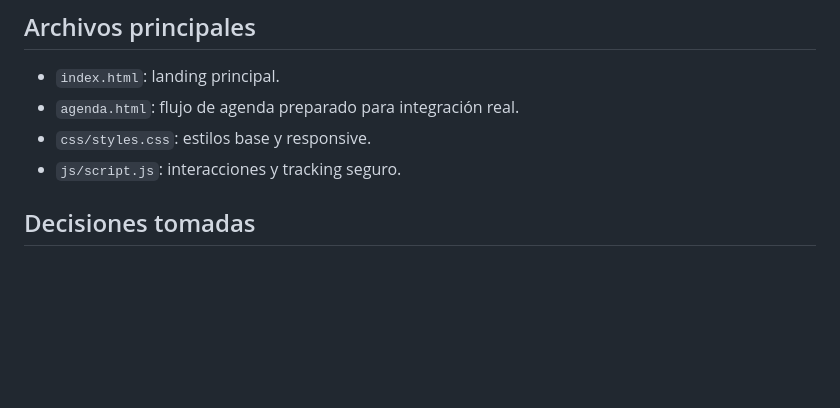
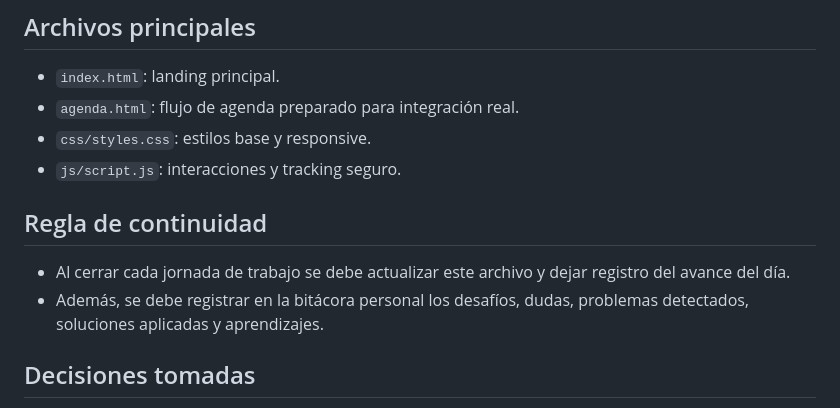
Before and after one commit to WellingtonRizzo/landing-dentcool, a Markdown page: PROJECT_STATE.md, the part around the change. Drawn GitHub-style; blank space fills up the shorter version.

Commit message:
Add daily update rule to project state

```diff
--- a/PROJECT_STATE.md
+++ b/PROJECT_STATE.md
@@ -10,6 +10,11 @@ Fase 1 del MVP comercial usando la landing existente como base, ya desplegada en
 - `agenda.html`: flujo de agenda preparado para integración real.
 - `css/styles.css`: estilos base y responsive.
 - `js/script.js`: interacciones y tracking seguro.
+
+## Regla de continuidad
+
+- Al cerrar cada jornada de trabajo se debe actualizar este archivo y dejar registro del avance del día.
+- Además, se debe registrar en la bitácora personal los desafíos, dudas, problemas detectados, soluciones aplicadas y aprendizajes.
 
 ## Decisiones tomadas
 
```
